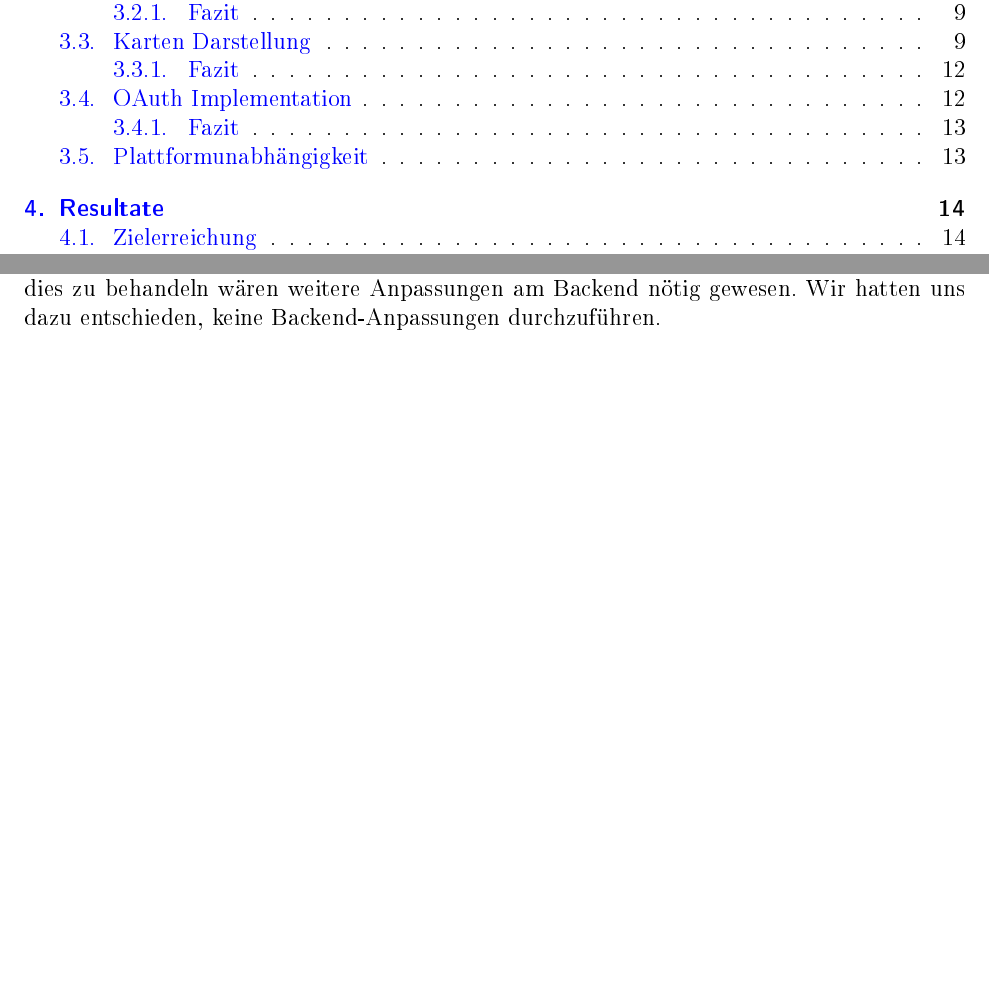
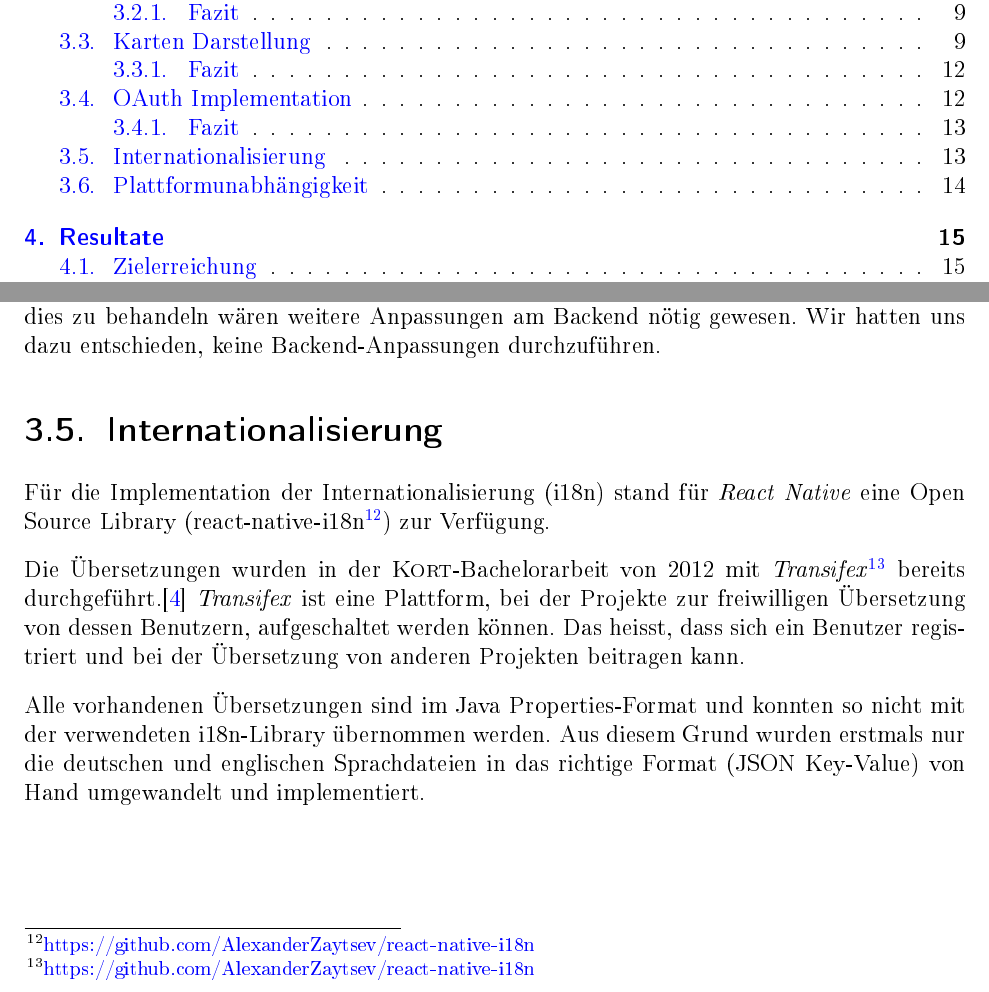
Before and after one commit to kort/kort-reloaded-docu, a LaTeX document (__Documentation/kort_reloaded.tex, which reads __Documentation/body/technischer_bericht/evaluation.tex): two parts of pages 9 and 24 of 60 before the commit and two parts of pages 9 and 24 of 61 after it, joined at a grey line, cut so that both start at the same text, the shorter picture padded with empty space. The pictures show the PDF file __Documentation/kort_reloaded.pdf that the author committed with the source.

Commit message:
Evaluation i18n hinzugefügt

```diff
--- a/__Documentation/body/technischer_bericht/evaluation.tex
+++ b/__Documentation/body/technischer_bericht/evaluation.tex
@@ -220,6 +220,17 @@ Um dies zu behandeln wären weitere Anpassungen am Backend nötig gewesen.
 Wir hatten uns dazu entschieden, keine Backend-Anpassungen durchzuführen.
 
 
+\section{Internationalisierung}
+Für die Implementation der Internationalisierung (i18n) stand für \brand{React Native} eine Open Source Library (react-native-i18n\footnote{\url{https://github.com/AlexanderZaytsev/react-native-i18n}}) zur Verfügung.
+
+Die Übersetzungen wurden in der \kort{}-Bachelorarbeit von 2012 mit \brand{Transifex}\footnote{\url{https://github.com/AlexanderZaytsev/react-native-i18n}} bereits durchgeführt.\cite{ba-kort-2012}
+\brand{Transifex} ist eine Plattform, bei der Projekte zur freiwilligen Übersetzung von dessen Benutzern, aufgeschaltet werden können.
+Das heisst, dass sich ein Benutzer registriert und bei der Übersetzung von anderen Projekten beitragen kann.
+
+Alle vorhandenen Übersetzungen sind im Java Properties-Format und konnten so nicht mit der verwendeten i18n-Library übernommen werden.
+Aus diesem Grund wurden erstmals nur die deutschen und englischen Sprachdateien in das richtige Format (JSON Key-Value) von Hand umgewandelt und implementiert.
+
+
 \section{Plattformunabhängigkeit}
 Eine Stärke von \brand{React Native} ist die Plattformunabhängigkeit.
 Wenn keine spezifische \brand{Android}- oder \brand{iOS}-Komponenten verwendet werden, kann der Code für beide Plattformen genutzt werden.
```
Also changed, not shown: __Documentation/kort_reloaded.pdf, __Documentation/body/technischer_bericht/evaluation.tex (2 more changed lines).
